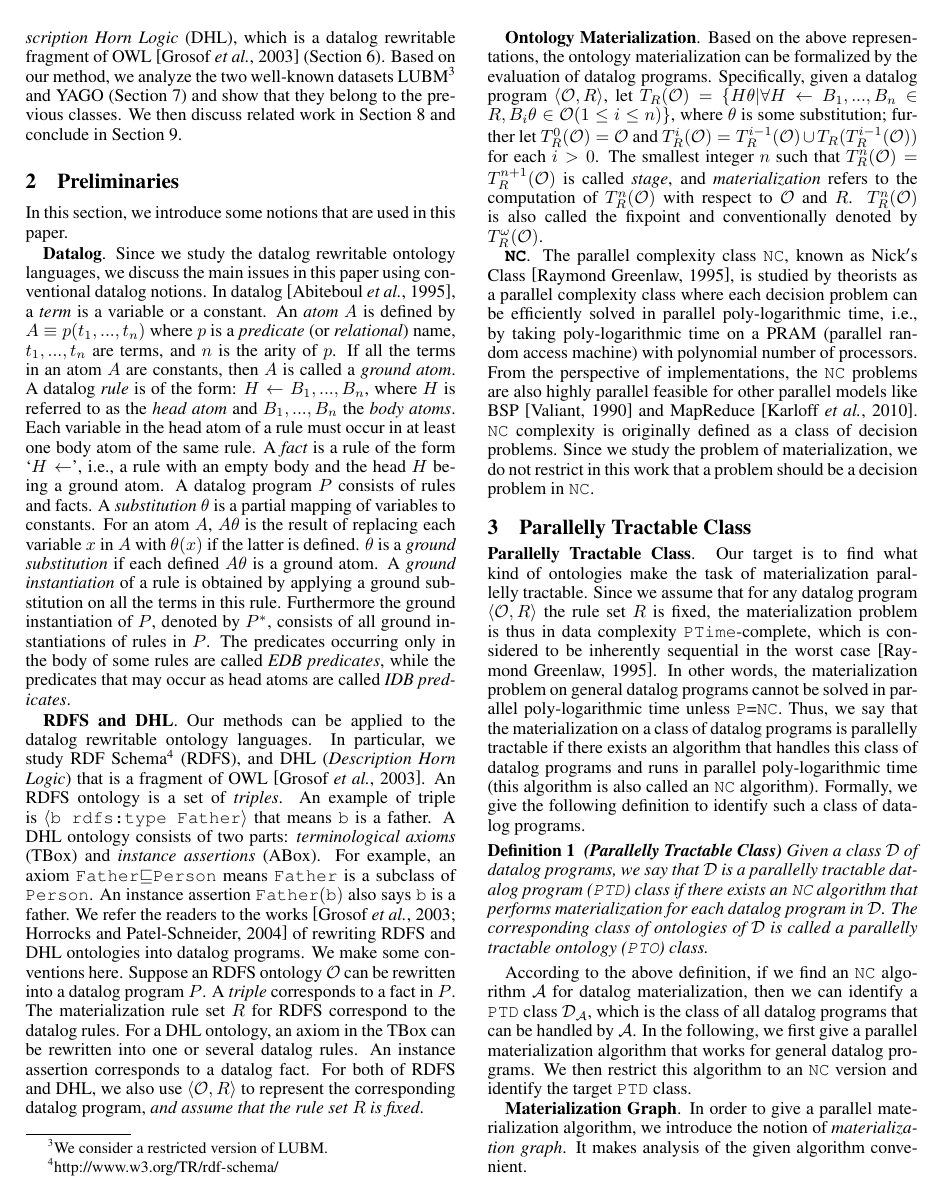
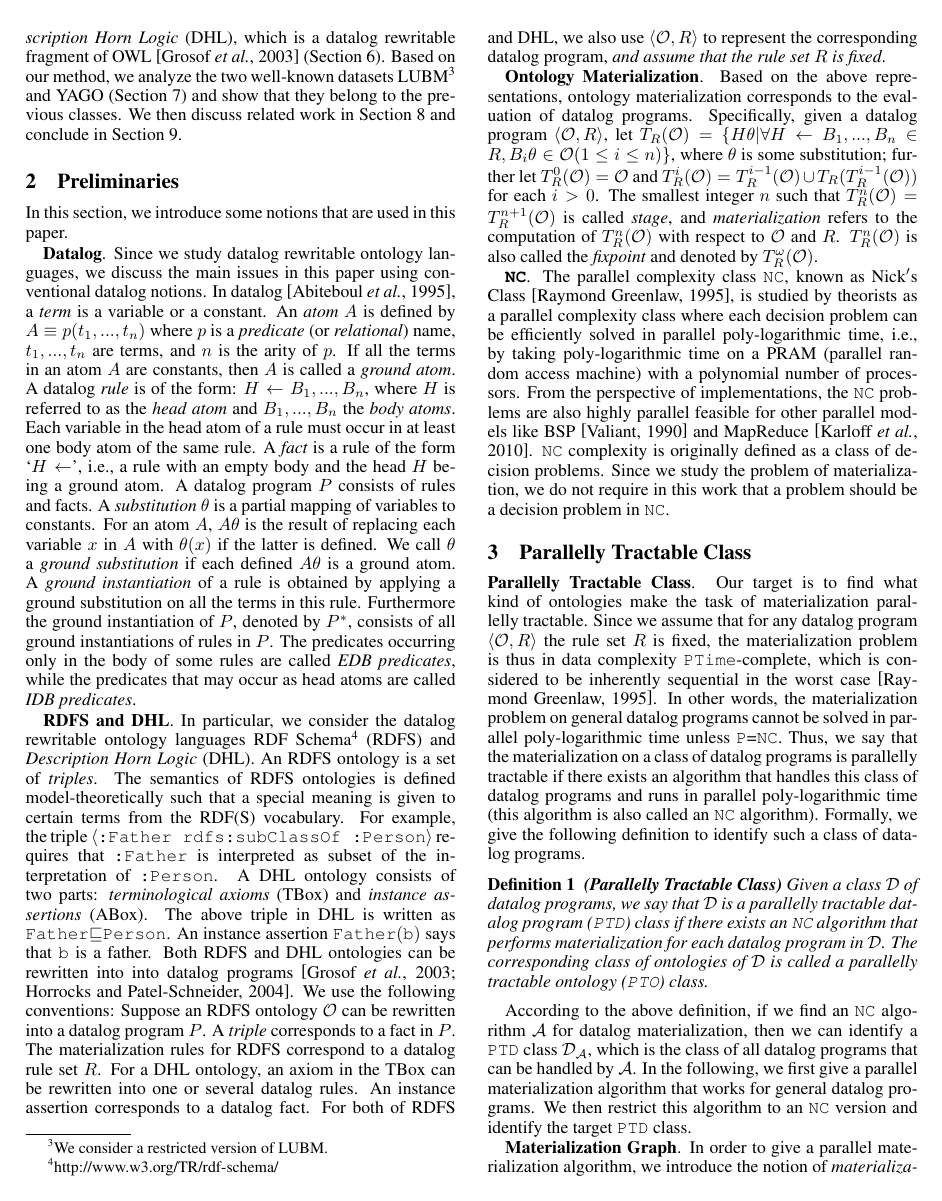
Before and after one commit to birteglimm/ijcai16-submission, a LaTeX paper (exploring-v7/exploring.tex): page 2 of 7 before the commit and page 2 of 8 after it. Compiled offline with pdfLaTeX.

Commit message:
small changes in prelims

```diff
--- a/exploring-v7/exploring.tex
+++ b/exploring-v7/exploring.tex
@@ -80,27 +80,32 @@ Based on our method, we analyze the two well-known datasets LUBM\footnote{We con
 
 In this section, we introduce some notions that are used in this paper.
 
-\textbf{Datalog}. Since we study the datalog rewritable ontology
+\textbf{Datalog}. Since we study datalog rewritable ontology
 languages, we discuss the main issues in this paper using
 conventional datalog notions.
 In datalog \cite{database}, a \emph{term} is a variable or a constant. An \emph{atom} $A$ is defined by $A\equiv p(t_1,...,t_n)$ where $p$ is a \emph{predicate} (or \emph{relational}) name, $t_1,...,t_n$ are terms, and $n$ is the arity of $p$. If all the terms in an atom $A$ are constants, then $A$ is called a \emph{ground atom}.
 A datalog \emph{rule} is of the form: $ H\leftarrow B_1,...,B_n$, where $H$ is referred to as the \emph{head atom} and $B_1,...,B_n$ the \emph{body atoms}. Each variable in the head atom of a rule must occur in at least one body atom of the same rule. A \emph{fact} is a rule of the form `$H\leftarrow$', i.e., a rule with an empty body and the head $H$ being a ground atom. A datalog program $P$ consists of rules and facts.
-A \emph{substitution} $\theta$ is a partial mapping of variables to constants. For an atom $A$, $A\theta$ is the result of replacing each variable $x$ in $A$ with $\theta(x)$ if the latter is defined. $\theta$ is a \emph{ground substitution} if each defined $A\theta$ is a ground atom. A \emph{ground instantiation} of a rule is obtained by applying a ground substitution on all the terms in this rule. Furthermore the ground instantiation of $P$, denoted by $P^*$, consists of all ground instantiations of rules in $P$. The predicates occurring only in the body of some rules are called \emph{EDB predicates}, while the predicates that may occur as head atoms are called \emph{IDB predicates}.
+A \emph{substitution} $\theta$ is a partial mapping of variables to constants. For an atom $A$, $A\theta$ is the result of replacing each variable $x$ in $A$ with $\theta(x)$ if the latter is defined. We call $\theta$ a \emph{ground substitution} if each defined $A\theta$ is a ground atom. A \emph{ground instantiation} of a rule is obtained by applying a ground substitution on all the terms in this rule. Furthermore the ground instantiation of $P$, denoted by $P^*$, consists of all ground instantiations of rules in $P$. The predicates occurring only in the body of some rules are called \emph{EDB predicates}, while the predicates that may occur as head atoms are called \emph{IDB predicates}.
 
-\textbf{RDFS and DHL}. Our methods can be applied to the datalog rewritable ontology languages. In particular, we study RDF Schema\footnote{http://www.w3.org/TR/rdf-schema/} (RDFS), and DHL (\emph{Description Horn Logic}) that is a fragment of OWL \cite{DBLP:conf/www/GrosofHVD03}. An RDFS ontology is a set of \emph{triples}. An example of triple is
-$\langle$\texttt{b rdfs:type Father}$\rangle$ that means \texttt{b} is a father. A DHL ontology consists of two parts: \emph{terminological axioms} (TBox) and \emph{instance assertions} (ABox). For example, an axiom \texttt{Father$\sqsubseteq$Person} means \texttt{Father} is a subclass of \texttt{Person}. An instance assertion $\texttt{Father}(\texttt{b})$ also says \texttt{b} is a father.
-We refer the readers to the works \cite{DBLP:conf/www/GrosofHVD03,DBLP:conf/www/HorrocksP04} of rewriting RDFS and DHL ontologies into datalog programs. We make some conventions here. Suppose an RDFS ontology $\mathcal{O}$
-can be rewritten into a datalog program $P$. A \emph{triple} corresponds to a fact in $P$. The materialization rule set $R$ for RDFS correspond to the datalog rules. For a DHL ontology, an axiom in the TBox can be rewritten into one or several datalog rules. An instance assertion corresponds to a datalog fact.
+\textbf{RDFS and DHL}. In particular, we consider the datalog rewritable ontology languages RDF Schema\footnote{http://www.w3.org/TR/rdf-schema/} (RDFS) and \emph{Description Horn Logic} (DHL). % An RDFS ontology is a set of (\emph{subject}, \emph{predicate}, \emph{object}) \emph{triples} , where the subject is an Internationalized Resource Identifier (IRI) or a blank node (i.e. a local identifier), the predicate is an IRI and the object is an IRI, a blank node or a literal (string, int, etc.).
+An RDFS ontology is a set of \emph{triples}.
+The semantics of RDFS ontologies is defined model-theoretically such that a special meaning is given to certain terms from the RDF(S) vocabulary. For example, the triple $\langle$\texttt{:Father rdfs:subClassOf :Person}$\rangle$ requires that \texttt{:Father} is interpreted as subset of the interpretation of \texttt{:Person}.
+ % An example of a triple is
+% $\langle$\texttt{b rdf:type Father}$\rangle$ that means \texttt{b} is a father.
+A DHL ontology consists of two parts: \emph{terminological axioms} (TBox) and \emph{instance assertions} (ABox). The above triple in DHL is written as \texttt{Father$\sqsubseteq$Person}. An instance assertion $\texttt{Father}(\texttt{b})$ says that \texttt{b} is a father. Both RDFS and DHL ontologies can be rewritten into  into datalog programs \cite{DBLP:conf/www/GrosofHVD03,DBLP:conf/www/HorrocksP04}.
+% We refer readers to the works \cite{DBLP:conf/www/GrosofHVD03,DBLP:conf/www/HorrocksP04} of rewriting RDFS and DHL ontologies into datalog programs.
+We use the following conventions: Suppose an RDFS ontology $\mathcal{O}$
+can be rewritten into a datalog program $P$. A \emph{triple} corresponds to a fact in $P$. The materialization rules for RDFS correspond to a datalog rule set $R$. For a DHL ontology, an axiom in the TBox can be rewritten into one or several datalog rules. An instance assertion corresponds to a datalog fact.
 For both of RDFS and DHL, we also use $\langle\mathcal{O}, R\rangle$ to represent the corresponding datalog program, \emph{and assume that the rule set $R$ is fixed}.
 
-\textbf{Ontology Materialization}. Based on the above representations, the ontology materialization can be formalized by the evaluation of datalog programs. Specifically, given a datalog program $\langle\mathcal{O}, R\rangle$, let $T_R(\mathcal{O})=\{H\theta|\forall H\leftarrow B_1,...,B_n\in R, B_i\theta\in\mathcal{O} (1\leq i\leq n)\}$, where $\theta$ is some substitution; further let $T_R^{0}(\mathcal{O})=\mathcal{O}$ and $T_R^{i}(\mathcal{O})=T_R^{i-1}(\mathcal{O})\cup T_R(T_R^{i-1}(\mathcal{O}))$ for each $i>0$. The
-smallest integer $n$ such that $T_R^{n}(\mathcal{O})= T_R^{n+1}(\mathcal{O})$ is called \emph{stage}, and \emph{materialization} refers to the computation of $T_R^{n}(\mathcal{O})$ with respect to $\mathcal{O}$ and $R$. $T_R^{n}(\mathcal{O})$ is also called the fixpoint and conventionally denoted by $T_R^{\omega}(\mathcal{O})$.
+\textbf{Ontology Materialization}. Based on the above representations, ontology materialization corresponds to the evaluation of datalog programs. Specifically, given a datalog program $\langle\mathcal{O}, R\rangle$, let $T_R(\mathcal{O})=\{H\theta|\forall H\leftarrow B_1,...,B_n\in R, B_i\theta\in\mathcal{O} (1\leq i\leq n)\}$, where $\theta$ is some substitution; further let $T_R^{0}(\mathcal{O})=\mathcal{O}$ and $T_R^{i}(\mathcal{O})=T_R^{i-1}(\mathcal{O})\cup T_R(T_R^{i-1}(\mathcal{O}))$ for each $i>0$. The
+smallest integer $n$ such that $T_R^{n}(\mathcal{O})= T_R^{n+1}(\mathcal{O})$ is called \emph{stage}, and \emph{materialization} refers to the computation of $T_R^{n}(\mathcal{O})$ with respect to $\mathcal{O}$ and $R$. $T_R^{n}(\mathcal{O})$ is also called the \emph{fixpoint} and denoted by $T_R^{\omega}(\mathcal{O})$.
 
 \textbf{$\texttt{NC}$}. The parallel complexity class $\texttt{NC}$, known as Nick$'$s Class \cite{RAYMOND-GREENLAW}, is studied by theorists as a parallel complexity class where each decision problem can be efficiently solved in parallel poly-logarithmic time, i.e., by taking
-poly-logarithmic time on a PRAM (parallel random access machine) with polynomial number of processors.
+poly-logarithmic time on a PRAM (parallel random access machine) with a polynomial number of processors.
 From the
 perspective of implementations, the $\texttt{NC}$ problems are also highly parallel feasible for
-other parallel models like BSP \cite{DBLP:journals/cacm/Valiant90} and MapReduce \cite{DBLP:conf/soda/KarloffSV10}. \texttt{NC} complexity is originally defined as a class of decision problems. Since we study the problem of materialization, we do not restrict in this work that a
+other parallel models like BSP \cite{DBLP:journals/cacm/Valiant90} and MapReduce \cite{DBLP:conf/soda/KarloffSV10}. \texttt{NC} complexity is originally defined as a class of decision problems. Since we study the problem of materialization, we do not require in this work that a
 problem should be a decision problem in $\texttt{NC}$.
 
 \section{Parallelly Tractable Class}
```
